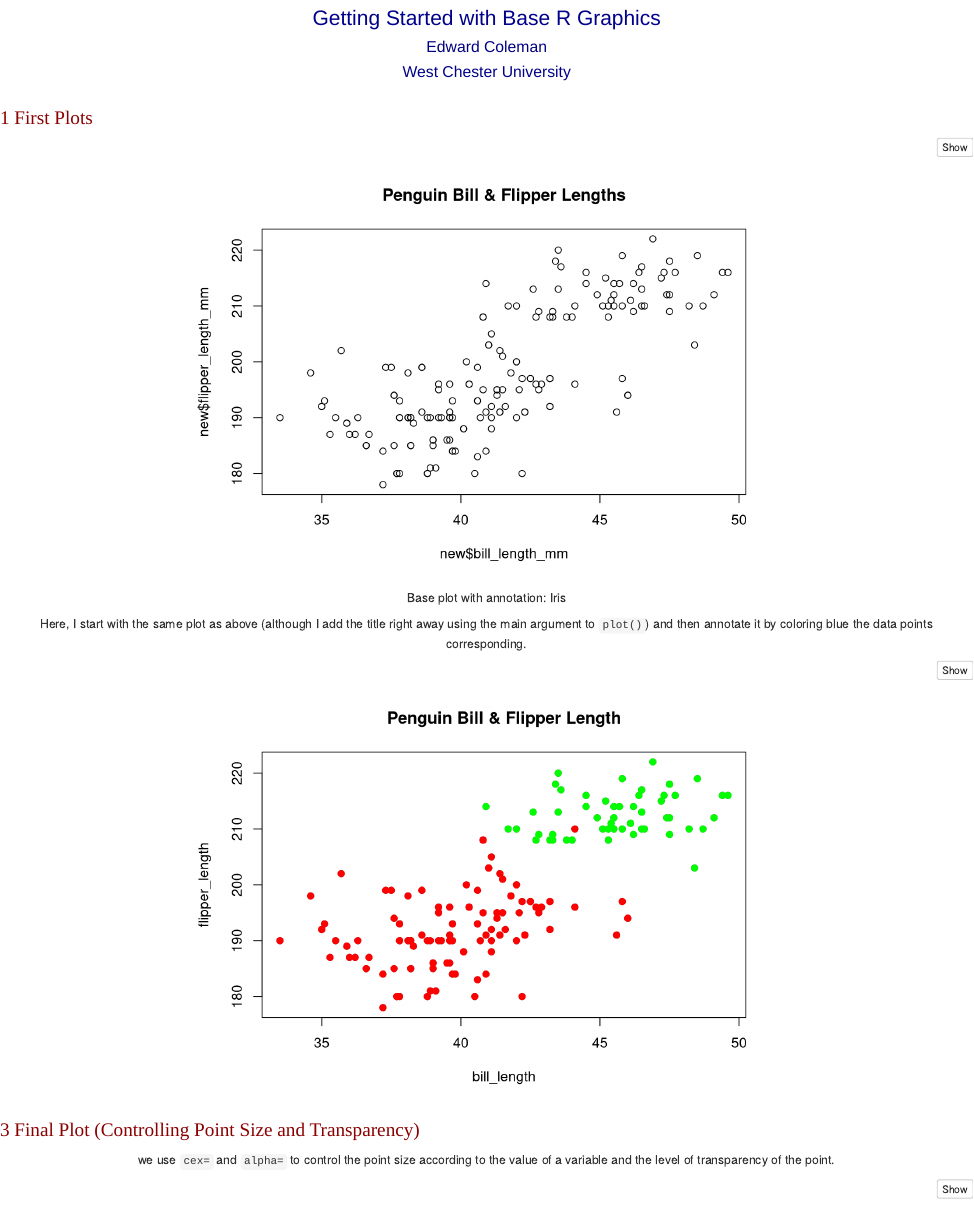
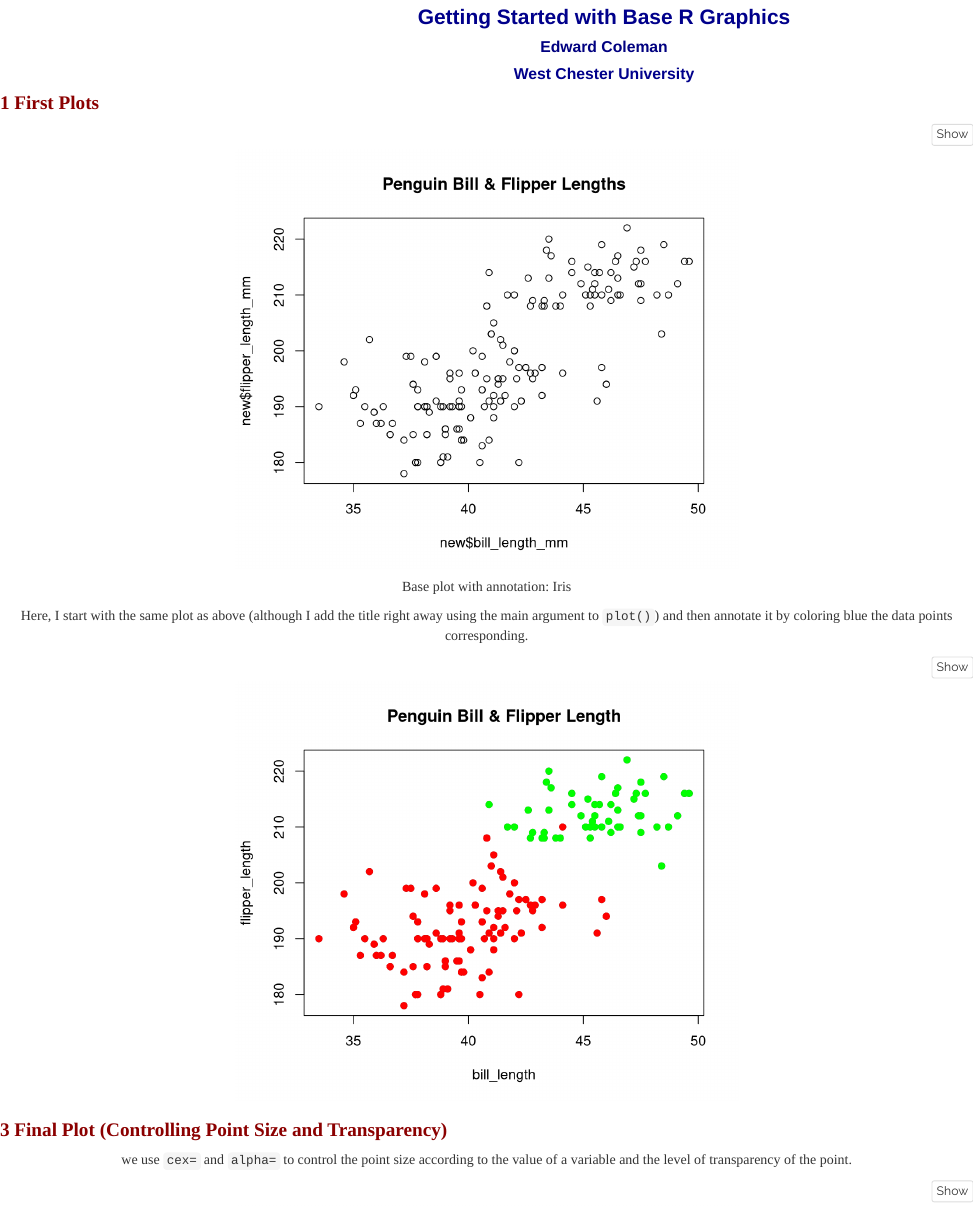
Before and after one commit to ecoleman451/ecoleman, an R Markdown document (w4/Penguins 2.Rmd): the page in a window 1100 px wide, from 90 px down before the commit and from 60 px down after it, so that both start at the same text. Rendered offline with R 4.5, knitr and Pandoc, with nearby package versions; menus at the side of the page are left out.

Commit message:
Add files via upload

```diff
--- a/w4/Penguins 2.Rmd
+++ b/w4/Penguins 2.Rmd
@@ -2,9 +2,24 @@
 title: "Penguins 2"
 output:
   html_document:
+    toc: yes
+    toc_depth: 4
+    toc_float: yes
+    fig_width: 6
+    fig_caption: yes
+    number_sections: yes
+    toc_collapsed: yes
     code_folding: hide
-    highlight: textmate
-date: "2024-02-15"
+    code_download: yes
+    smooth_scroll: true
+    theme: readable
+  pdf_document:
+    toc: yes
+    toc_depth: 4
+    fig_caption: yes
+    number_sections: yes
+    fig_width: 5
+    fig_height: 4
 ---
 
 <h1 class="title toc-ignore">Getting Started with Base R Graphics</h1>
```
Also changed, not shown: w4/Penguins-2.html.
